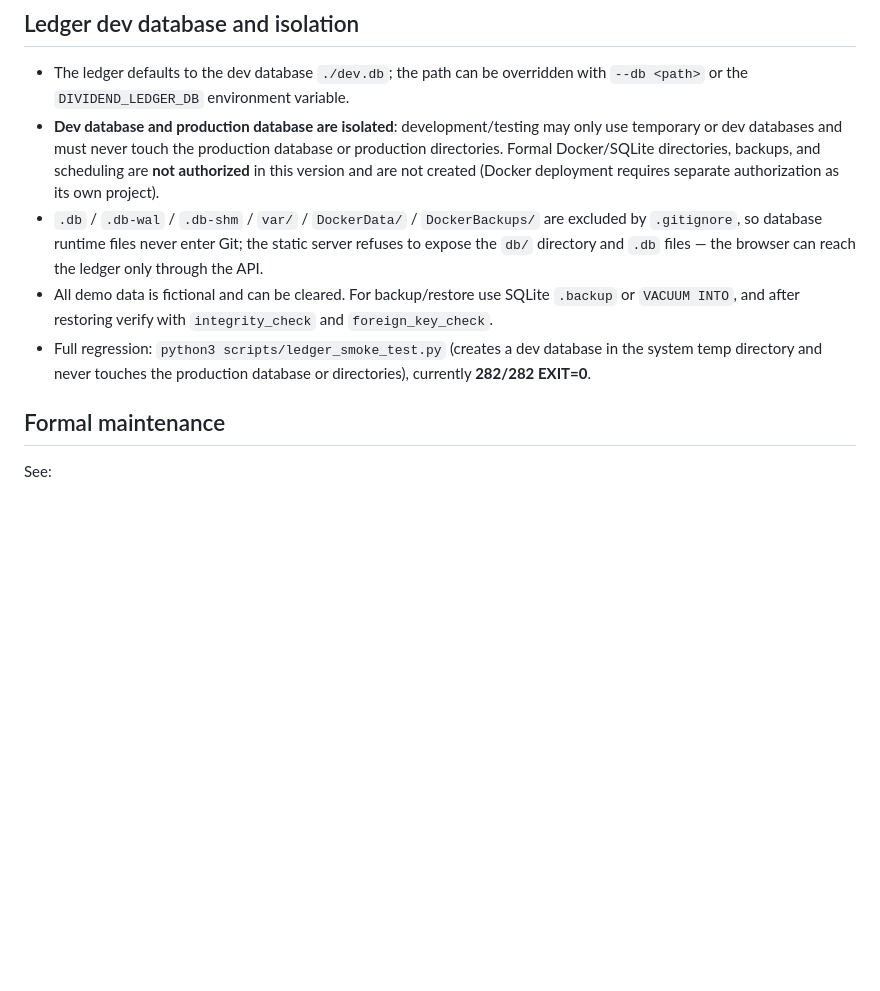
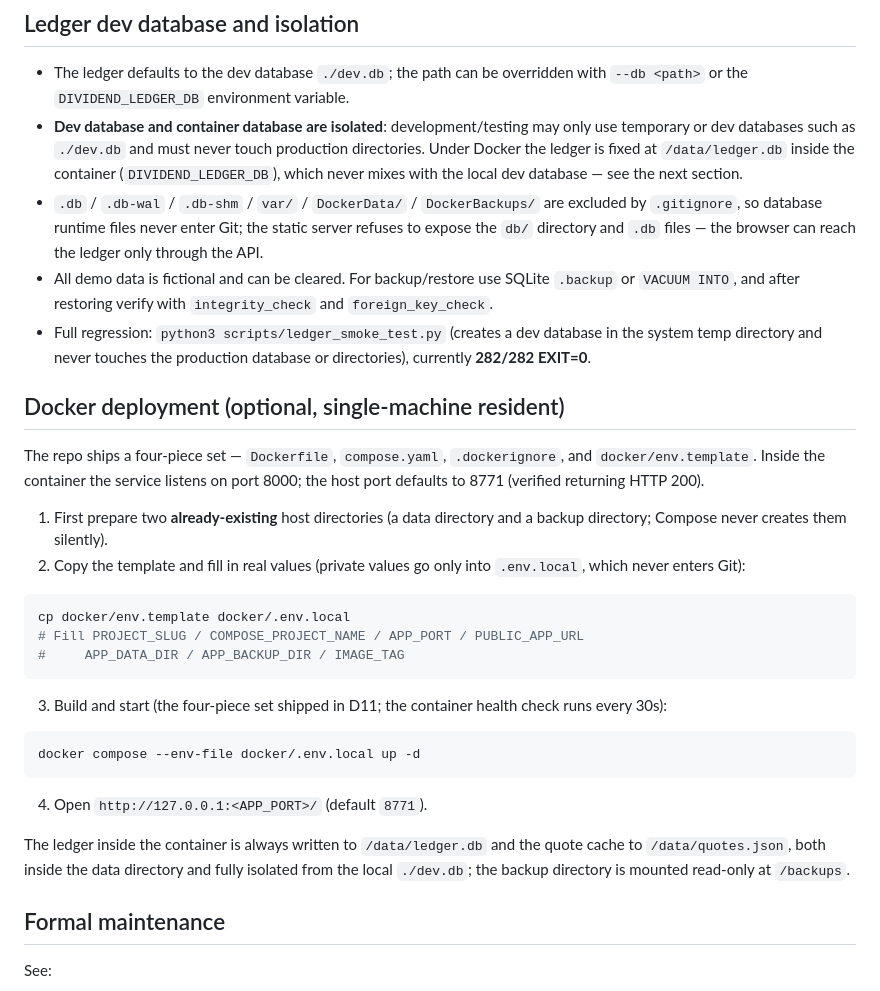
Before and after one commit to wanghoufan/p022-hongli-dixin-calc, a Markdown page: README.en.md, the part around the change. Rendered like a GitHub page; blank space fills up the shorter version.

Commit message:
docs: README 补 Docker 部署章节＋去 Docker 未授权过时表述＋快速开始标题对齐（main）

````diff
--- a/README.en.md
+++ b/README.en.md
@@ -127,10 +127,33 @@ Holdings that are no longer current constituents are kept visible and marked `ST
 ## Ledger dev database and isolation
 
 - The ledger defaults to the dev database `./dev.db`; the path can be overridden with `--db <path>` or the `DIVIDEND_LEDGER_DB` environment variable.
-- **Dev database and production database are isolated**: development/testing may only use temporary or dev databases and must never touch the production database or production directories. Formal Docker/SQLite directories, backups, and scheduling are **not authorized** in this version and are not created (Docker deployment requires separate authorization as its own project).
+- **Dev database and container database are isolated**: development/testing may only use temporary or dev databases such as `./dev.db` and must never touch production directories. Under Docker the ledger is fixed at `/data/ledger.db` inside the container (`DIVIDEND_LEDGER_DB`), which never mixes with the local dev database — see the next section.
 - `.db` / `.db-wal` / `.db-shm` / `var/` / `DockerData/` / `DockerBackups/` are excluded by `.gitignore`, so database runtime files never enter Git; the static server refuses to expose the `db/` directory and `.db` files — the browser can reach the ledger only through the API.
 - All demo data is fictional and can be cleared. For backup/restore use SQLite `.backup` or `VACUUM INTO`, and after restoring verify with `integrity_check` and `foreign_key_check`.
 - Full regression: `python3 scripts/ledger_smoke_test.py` (creates a dev database in the system temp directory and never touches the production database or directories), currently **282/282 EXIT=0**.
+
+## Docker deployment (optional, single-machine resident)
+
+The repo ships a four-piece set — `Dockerfile`, `compose.yaml`, `.dockerignore`, and `docker/env.template`. Inside the container the service listens on port 8000; the host port defaults to 8771 (verified returning HTTP 200).
+
+1. First prepare two **already-existing** host directories (a data directory and a backup directory; Compose never creates them silently).
+2. Copy the template and fill in real values (private values go only into `.env.local`, which never enters Git):
+
+```bash
+cp docker/env.template docker/.env.local
+# Fill PROJECT_SLUG / COMPOSE_PROJECT_NAME / APP_PORT / PUBLIC_APP_URL
+#     APP_DATA_DIR / APP_BACKUP_DIR / IMAGE_TAG
+```
+
+3. Build and start (the four-piece set shipped in D11; the container health check runs every 30s):
+
+```bash
+docker compose --env-file docker/.env.local up -d
+```
+
+4. Open `http://127.0.0.1:<APP_PORT>/` (default `8771`).
+
+The ledger inside the container is always written to `/data/ledger.db` and the quote cache to `/data/quotes.json`, both inside the data directory and fully isolated from the local `./dev.db`; the backup directory is mounted read-only at `/backups`.
 
 ## Formal maintenance
 
````
Also changed, not shown: README.md (+25 -2 lines).
